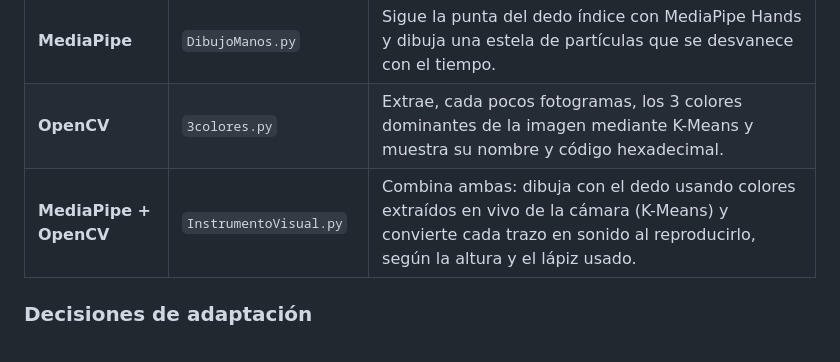
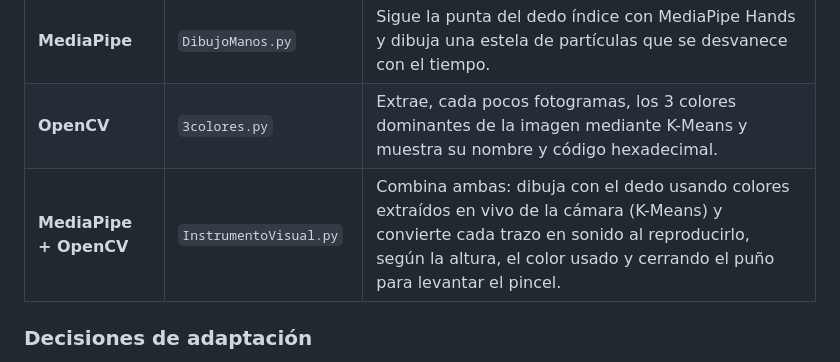
Before and after one commit to yusrdg/Dos_Realidades, a Markdown page: README.md, the part around the change. Rendered like a GitHub page.

Commit message:
Refine description of 'InstrumentoVisual.py' in README
Updated the description for 'InstrumentoVisual.py' to include details about the color used and the action of closing the fist to lift the brush.

```diff
--- a/README.md
+++ b/README.md
@@ -34,7 +34,7 @@ se incluye como referencia en `python-originales/`.
 |---|---|---|
 | **MediaPipe** | `DibujoManos.py` | Sigue la punta del dedo índice con MediaPipe Hands y dibuja una estela de partículas que se desvanece con el tiempo. |
 | **OpenCV** | `3colores.py` | Extrae, cada pocos fotogramas, los 3 colores dominantes de la imagen mediante K-Means y muestra su nombre y código hexadecimal. |
-| **MediaPipe + OpenCV** | `InstrumentoVisual.py` | Combina ambas: dibuja con el dedo usando colores extraídos en vivo de la cámara (K-Means) y convierte cada trazo en sonido al reproducirlo, según la altura y el lápiz usado. |
+| **MediaPipe + OpenCV** | `InstrumentoVisual.py` | Combina ambas: dibuja con el dedo usando colores extraídos en vivo de la cámara (K-Means) y convierte cada trazo en sonido al reproducirlo, según la altura, el color usado y cerrando el puño para levantar el pincel. |
 
 ### Decisiones de adaptación
 
```
